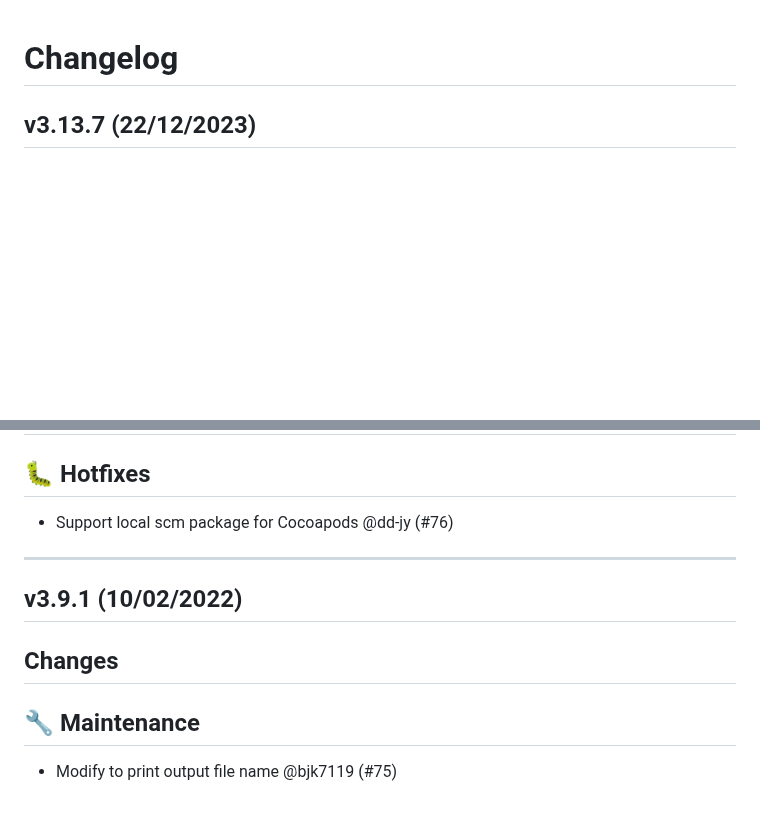
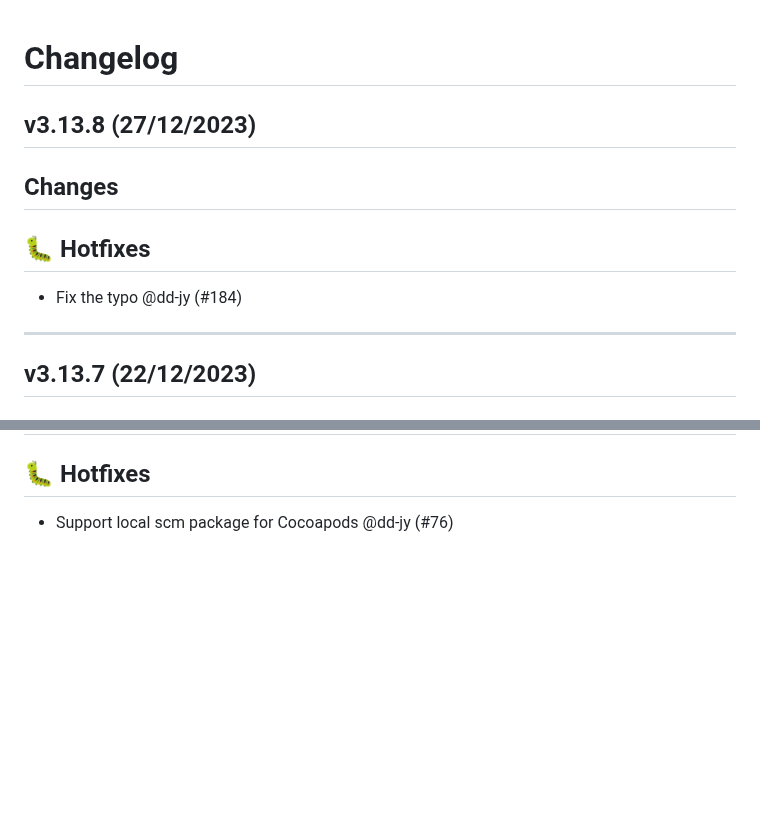
Before and after one commit to fosslight/fosslight_dependency_scanner, a Markdown page: CHANGELOG.md, 2 parts joined by grey strips. Rendered like a GitHub page; blank space fills up the shorter version.

Commit message:
Update ChangeLog

```diff
--- a/CHANGELOG.md
+++ b/CHANGELOG.md
@@ -1,4 +1,13 @@
 # Changelog
+
+## v3.13.8 (27/12/2023)
+## Changes
+## 🐛 Hotfixes
+
+- Fix the typo @dd-jy (#184)
+
+
+---
 
 ## v3.13.7 (22/12/2023)
 ## Changes
@@ -312,11 +321,3 @@
 ## 🐛 Hotfixes
 
 - Support local scm package for Cocoapods @dd-jy (#76)
-
----
-
-## v3.9.1 (10/02/2022)
-## Changes
-## 🔧 Maintenance
-
-- Modify to print output file name @bjk7119 (#75)
```
